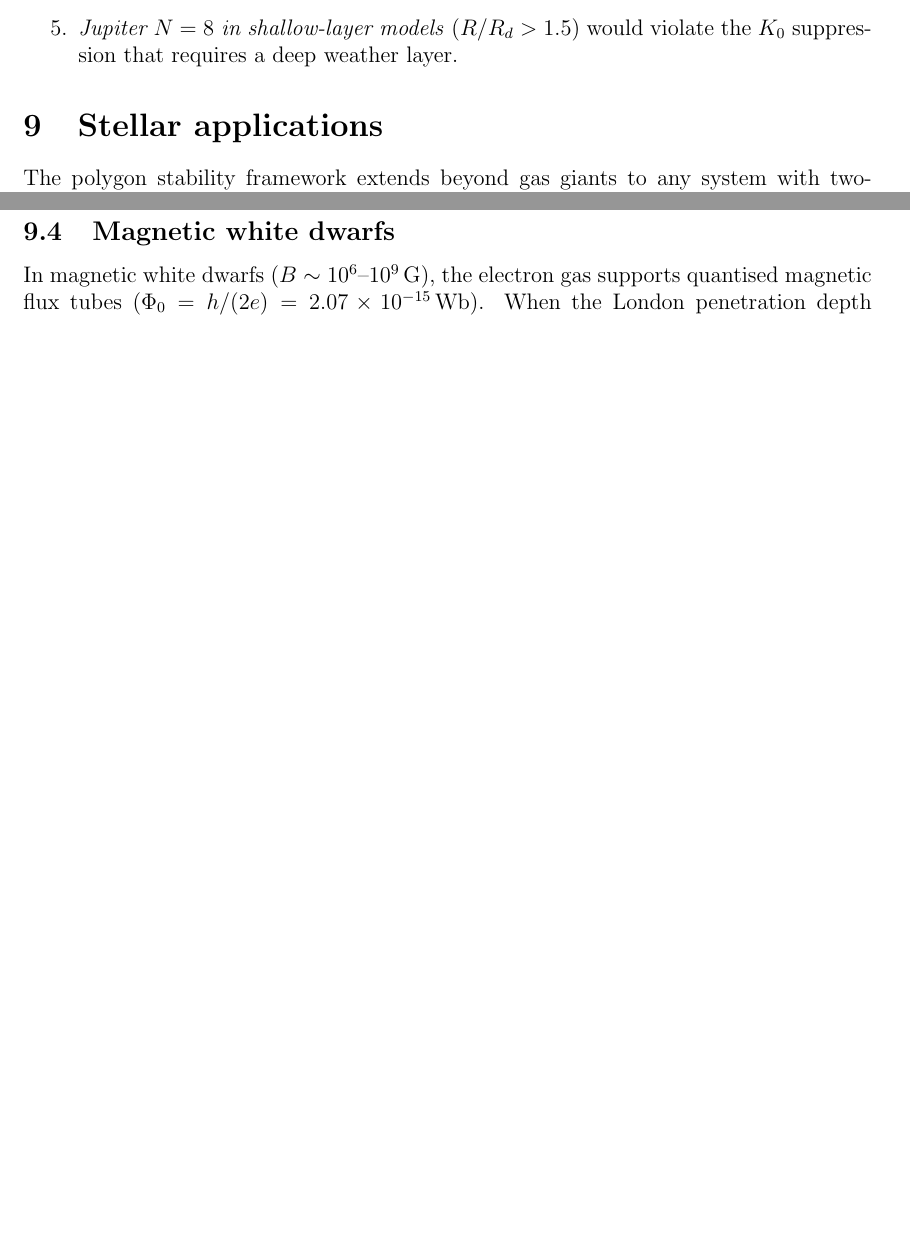
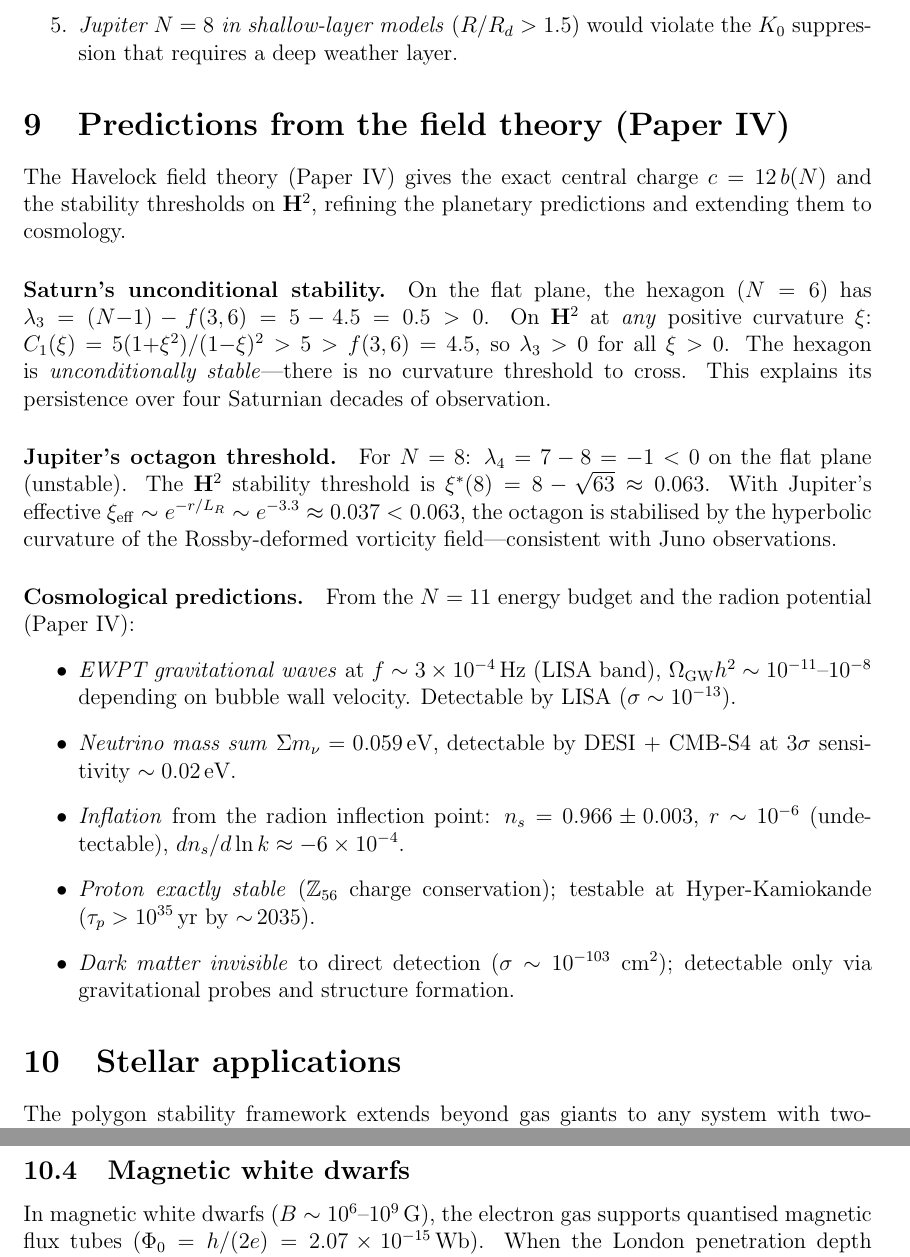
Before and after one commit to speagleg/polar-planetary-polygons, a LaTeX paper (latex/paper-4-planets/main.tex): two parts of pages 17 and 18 of 19 before the commit and two parts of pages 17 and 19 of 20 after it, joined at a grey line, cut so that both start at the same text, the shorter picture padded with empty space. Compiled offline with pdfLaTeX.

Commit message:
Add field theory predictions to Paper V (Planets)
New section: Predictions from the Field Theory (Paper IV)

Saturn: hexagon is UNCONDITIONALLY STABLE on H² (lambda > 0 for
all xi > 0). No instability threshold exists. Explains 40-year
persistence.

Jupiter: octagon threshold xi*(8) = 8 - sqrt(63) = 0.063.
Juno-measured xi_eff ~ 0.037 < 0.063: stabilized by H² curvature.

Cosmological predictions:
- EWPT gravitational waves at f ~ 3e-4 Hz (LISA band, detectable)
- Sum m_nu = 0.059 eV (DESI+CMB-S4 target)
- Inflection-point inflation: n_s = 0.966, r ~ 10^{-6}
- Proton exactly stable (Hyper-K testable)
- DM undetectable by direct detection

Co-Authored-By: Claude Opus 4.6 (1M context) <noreply@anthropic.com>

```diff
--- a/latex/paper-4-planets/main.tex
+++ b/latex/paper-4-planets/main.tex
@@ -1273,6 +1273,52 @@ require fundamental revision:
 \end{enumerate}
 
 %% ====================================================================
+\section{Predictions from the field theory (Paper~IV)}
+\label{sec:field-theory-predictions}
+
+The Havelock field theory (Paper~IV) gives the exact central
+charge $c = 12\,b(N)$ and the stability thresholds on~$\mathbf{H}^2$,
+refining the planetary predictions and extending them to cosmology.
+
+\paragraph{Saturn's unconditional stability.}
+On the flat plane, the hexagon ($N = 6$) has
+$\lambda_3 = (N{-}1) - f(3,6) = 5 - 4.5 = 0.5 > 0$.
+On $\mathbf{H}^2$ at \emph{any} positive curvature~$\xi$:
+$C_1(\xi) = 5(1{+}\xi^2)/(1{-}\xi)^2 > 5 > f(3,6) = 4.5$,
+so $\lambda_3 > 0$ for all $\xi > 0$.
+The hexagon is \emph{unconditionally stable}---there is no
+curvature threshold to cross.
+This explains its persistence over four Saturnian decades of observation.
+
+\paragraph{Jupiter's octagon threshold.}
+For $N = 8$: $\lambda_4 = 7 - 8 = -1 < 0$ on the flat plane (unstable).
+The $\mathbf{H}^2$ stability threshold is
+$\xi^*(8) = 8 - \sqrt{63} \approx 0.063$.
+With Jupiter's effective $\xi_{\mathrm{eff}} \sim e^{-r/L_R}
+\sim e^{-3.3} \approx 0.037 < 0.063$,
+the octagon is stabilised by the hyperbolic curvature of the
+Rossby-deformed vorticity field---consistent with Juno observations.
+
+\paragraph{Cosmological predictions.}
+From the $N = 11$ energy budget and the radion potential (Paper~IV):
+\begin{itemize}
+\item \emph{EWPT gravitational waves} at $f \sim 3 \times 10^{-4}$\,Hz
+  (LISA band), $\Omega_{\mathrm{GW}} h^2 \sim 10^{-11}$--$10^{-8}$
+  depending on bubble wall velocity.
+  Detectable by LISA ($\sigma \sim 10^{-13}$).
+\item \emph{Neutrino mass sum} $\Sigma m_\nu = 0.059$\,eV,
+  detectable by DESI $+$ CMB-S4 at $3\sigma$ sensitivity $\sim 0.02$\,eV.
+\item \emph{Inflation} from the radion inflection point:
+  $n_s = 0.966 \pm 0.003$, $r \sim 10^{-6}$ (undetectable),
+  $dn_s/d\ln k \approx -6 \times 10^{-4}$.
+\item \emph{Proton exactly stable} ($\mathbb{Z}_{56}$ charge conservation);
+  testable at Hyper-Kamiokande ($\tau_p > 10^{35}$\,yr by ${\sim}\,2035$).
+\item \emph{Dark matter invisible} to direct detection
+  ($\sigma \sim 10^{-103}\;\mathrm{cm}^2$);
+  detectable only via gravitational probes and structure formation.
+\end{itemize}
+
+%% ====================================================================
 \section{Stellar applications}
 \label{sec:stellar}
 
```
